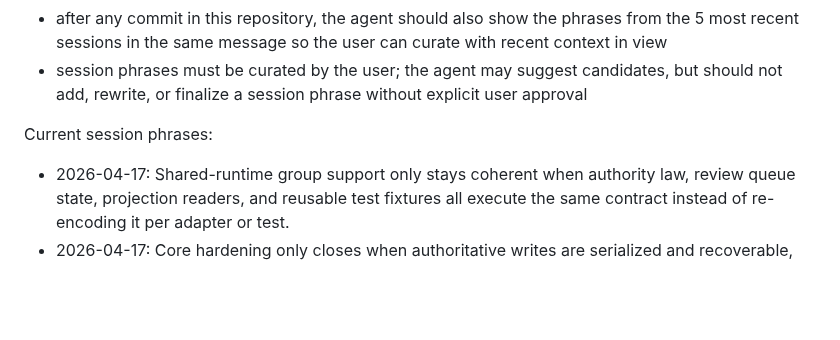
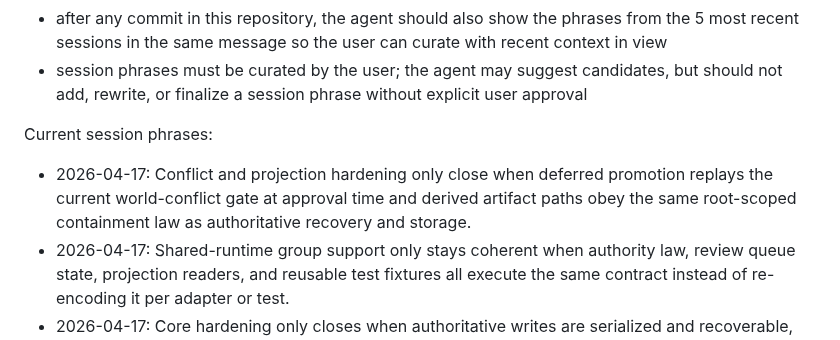
Before and after one commit to Glucksberg/cristalina-v4, a Markdown page: AGENTS.md, the part around the change. Rendered like a GitHub page; blank space fills up the shorter version.

Commit message:
Add session phrase for conflict and projection hardening

```diff
--- a/AGENTS.md
+++ b/AGENTS.md
@@ -70,6 +70,7 @@ Rules:
 
 Current session phrases:
 
+- 2026-04-17: Conflict and projection hardening only close when deferred promotion replays the current world-conflict gate at approval time and derived artifact paths obey the same root-scoped containment law as authoritative recovery and storage.
 - 2026-04-17: Shared-runtime group support only stays coherent when authority law, review queue state, projection readers, and reusable test fixtures all execute the same contract instead of re-encoding it per adapter or test.
 - 2026-04-17: Core hardening only closes when authoritative writes are serialized and recoverable, audit replay is journaled with the same recovery contract, and promotion executes at the same canon entrypoints that verify the acting principal and preserve canonical uniqueness under concurrency.
 - 2026-04-16: Replay hardening only closes the contract when recovery artifacts stay root-scoped, projection materialization is context-addressable instead of singleton global state, and governance verifies target references by full identity rather than id alone.
```
